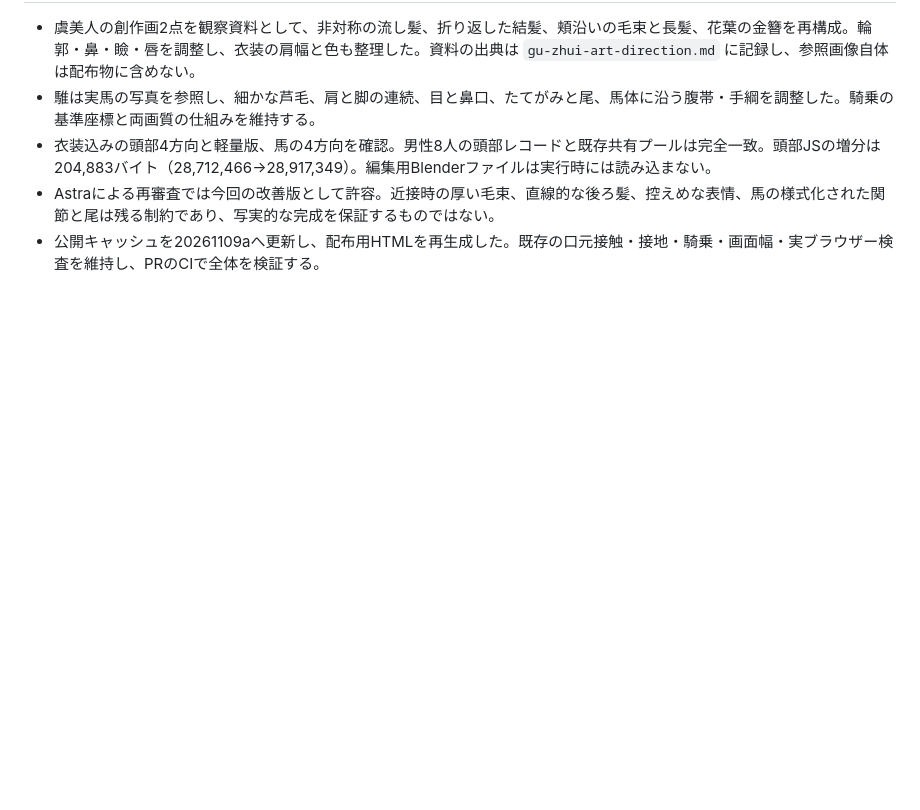
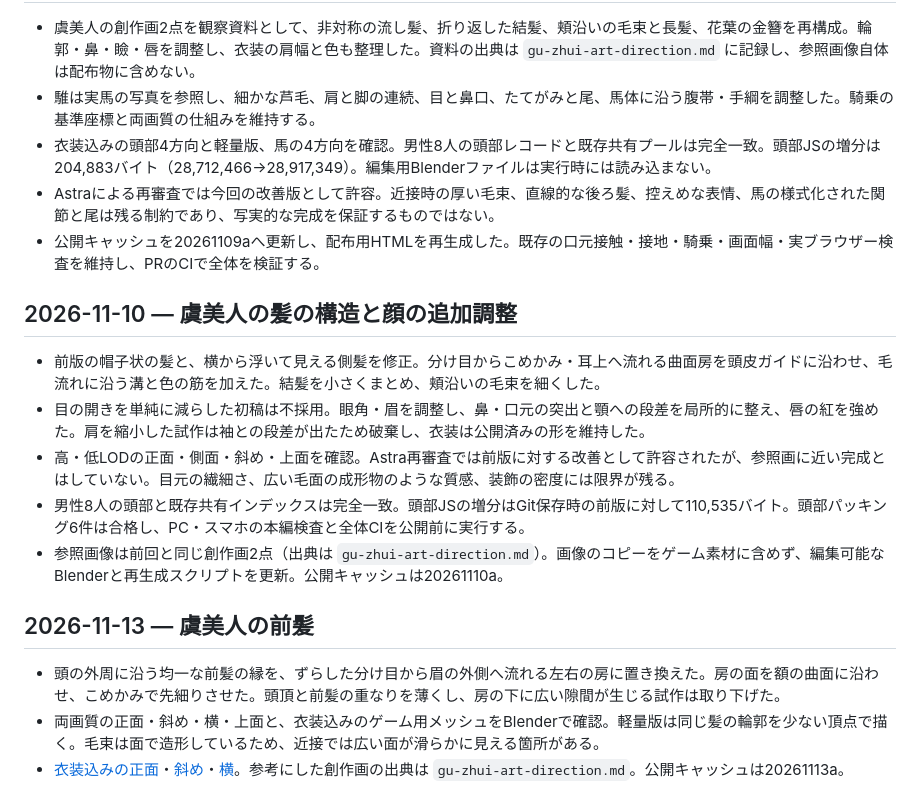
Before and after one commit to sakadosoutan-boop/-koumonnokai-, a Markdown page: docs/implementation-audit.md, the part around the change. Rendered like a GitHub page; blank space fills up the shorter version.

Commit message:
虞美人の前髪を額に沿う非対称の毛束へ再造形 (#39)
* Replace Gu hair shell with continuous swept locks and refine face

* Fit asymmetric Gu fringe to forehead and temples

```diff
--- a/docs/implementation-audit.md
+++ b/docs/implementation-audit.md
@@ -220,3 +220,17 @@ Wordの描画処理はWinError 5で失敗し、権限付き再実行が承認待
 - 衣装込みの頭部4方向と軽量版、馬の4方向を確認。男性8人の頭部レコードと既存共有プールは完全一致。頭部JSの増分は204,883バイト（28,712,466→28,917,349）。編集用Blenderファイルは実行時には読み込まない。
 - Astraによる再審査では今回の改善版として許容。近接時の厚い毛束、直線的な後ろ髪、控えめな表情、馬の様式化された関節と尾は残る制約であり、写実的な完成を保証するものではない。
 - 公開キャッシュを20261109aへ更新し、配布用HTMLを再生成した。既存の口元接触・接地・騎乗・画面幅・実ブラウザー検査を維持し、PRのCIで全体を検証する。
+
+## 2026-11-10 — 虞美人の髪の構造と顔の追加調整
+
+- 前版の帽子状の髪と、横から浮いて見える側髪を修正。分け目からこめかみ・耳上へ流れる曲面房を頭皮ガイドに沿わせ、毛流れに沿う溝と色の筋を加えた。結髪を小さくまとめ、頬沿いの毛束を細くした。
+- 目の開きを単純に減らした初稿は不採用。眼角・眉を調整し、鼻・口元の突出と顎への段差を局所的に整え、唇の紅を強めた。肩を縮小した試作は袖との段差が出たため破棄し、衣装は公開済みの形を維持した。
+- 高・低LODの正面・側面・斜め・上面を確認。Astra再審査では前版に対する改善として許容されたが、参照画に近い完成とはしていない。目元の繊細さ、広い毛面の成形物のような質感、装飾の密度には限界が残る。
+- 男性8人の頭部と既存共有インデックスは完全一致。頭部JSの増分はGit保存時の前版に対して110,535バイト。頭部パッキング6件は合格し、PC・スマホの本編検査と全体CIを公開前に実行する。
+- 参照画像は前回と同じ創作画2点（出典は `gu-zhui-art-direction.md`）。画像のコピーをゲーム素材に含めず、編集可能なBlenderと再生成スクリプトを更新。公開キャッシュは20261110a。
+
+## 2026-11-13 — 虞美人の前髪
+
+- 頭の外周に沿う均一な前髪の縁を、ずらした分け目から眉の外側へ流れる左右の房に置き換えた。房の面を額の曲面に沿わせ、こめかみで先細りさせた。頭頂と前髪の重なりを薄くし、房の下に広い隙間が生じる試作は取り下げた。
+- 両画質の正面・斜め・横・上面と、衣装込みのゲーム用メッシュをBlenderで確認。軽量版は同じ髪の輪郭を少ない頂点で描く。毛束は面で造形しているため、近接では広い面が滑らかに見える箇所がある。
+- [衣装込みの正面](assets/gu-fringe/front.jpg)・[斜め](assets/gu-fringe/three-quarter.jpg)・[横](assets/gu-fringe/side.jpg)。参考にした創作画の出典は `gu-zhui-art-direction.md`。公開キャッシュは20261113a。
```
Also changed, not shown: docs/assets/beauty-v3/pc-tent-gu-side.jpg (added), docs/assets/beauty-v3/pc-tent-gu-three-quarter.jpg (added), docs/assets/gu-fringe/front.jpg (added), docs/assets/gu-fringe/side.jpg (added), docs/assets/gu-fringe/three-quarter.jpg (added), 9 other files.
